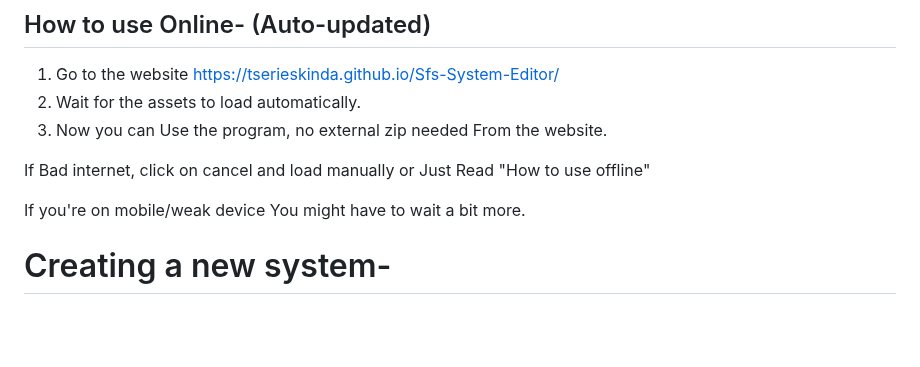
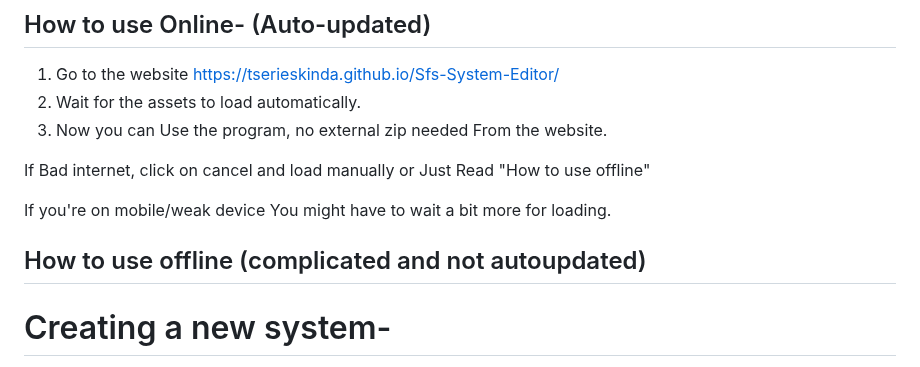
Before and after one commit to Tserieskinda/Sfs-System-Editor, a Markdown page: README.md, the part around the change. Drawn GitHub-style; blank space fills up the shorter version.

```diff
--- a/README.md
+++ b/README.md
@@ -8,9 +8,9 @@
 
 If Bad internet, click on cancel and load manually or Just Read "How to use offline"
 
-If you're on mobile/weak device You might have to wait a bit more.
+If you're on mobile/weak device You might have to wait a bit more for loading.
 
-
+## How to use offline (complicated and not autoupdated)
 
 # Creating a new system-
 - Select a system centre, you can choose from the many presets available from the zip.
```
